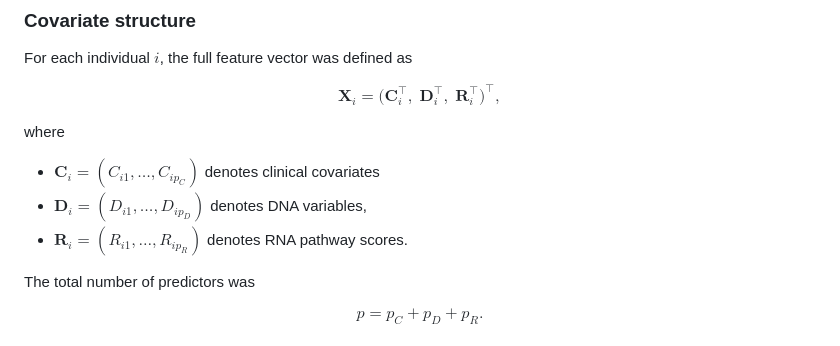
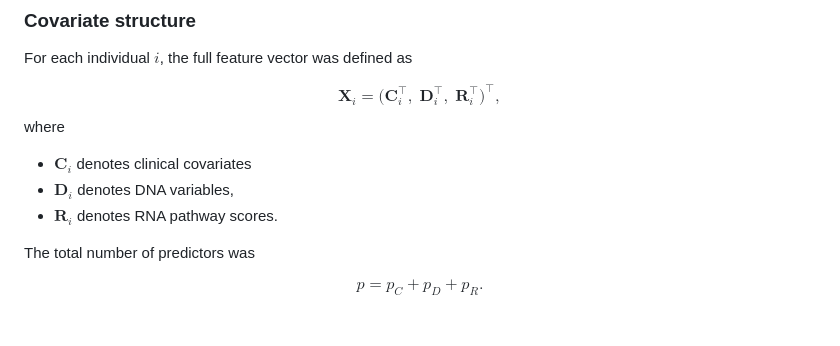
Before and after one commit to scyrille/vim-survival-sims, a Markdown page: README.md, the part around the change. Drawn GitHub-style.

```diff
--- a/README.md
+++ b/README.md
@@ -32,12 +32,11 @@ $$
 \mathbf{R}_i^\top
 \big)^\top,
 $$
-
 where
 
-* $\mathbf{C}_i = (C_{i1}, \dots, C_{ip_C})$ denotes clinical covariates
-* $\mathbf{D}_i = (D_{i1}, \dots, D_{ip_D})$ denotes DNA variables,
-* $\mathbf{R}_i = (R_{i1}, \dots, R_{ip_R})$ denotes RNA pathway scores.
+* $\mathbf{C}_i$ denotes clinical covariates
+* $\mathbf{D}_i$ denotes DNA variables,
+* $\mathbf{R}_i$ denotes RNA pathway scores.
 
 The total number of predictors was
 
```
